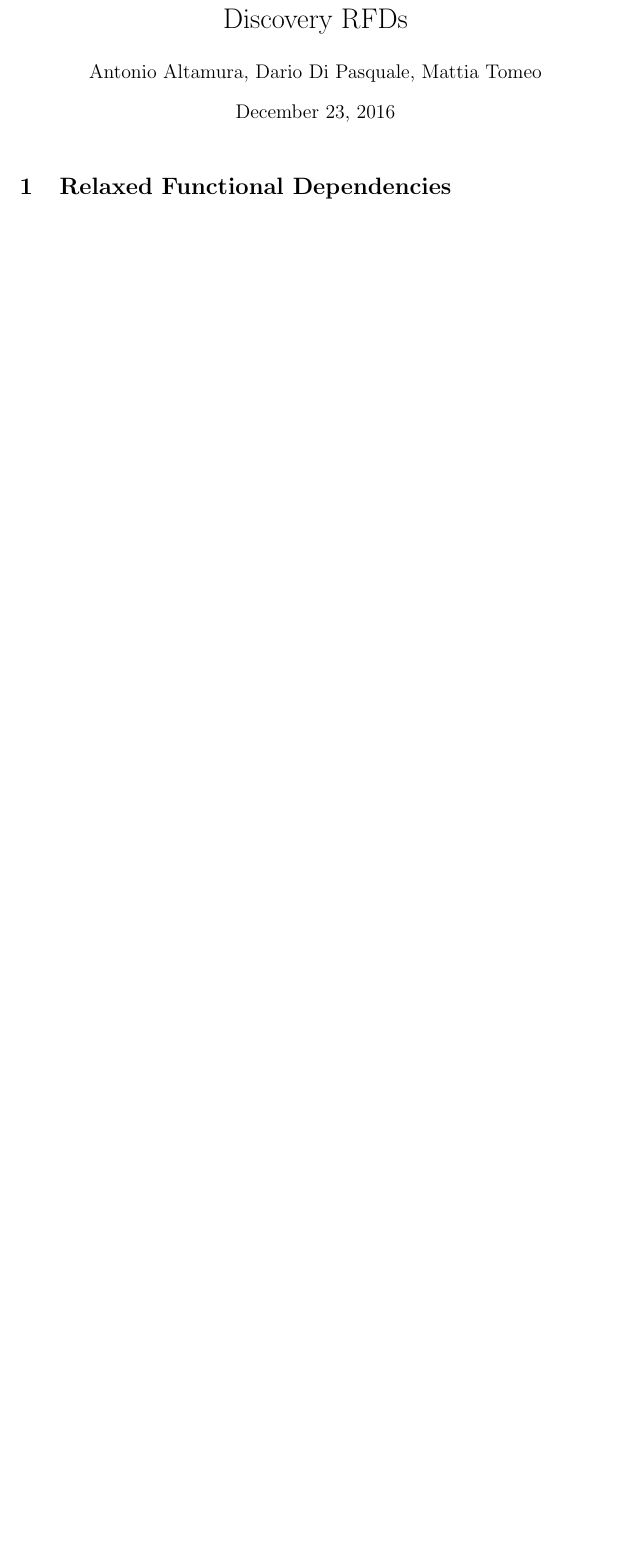
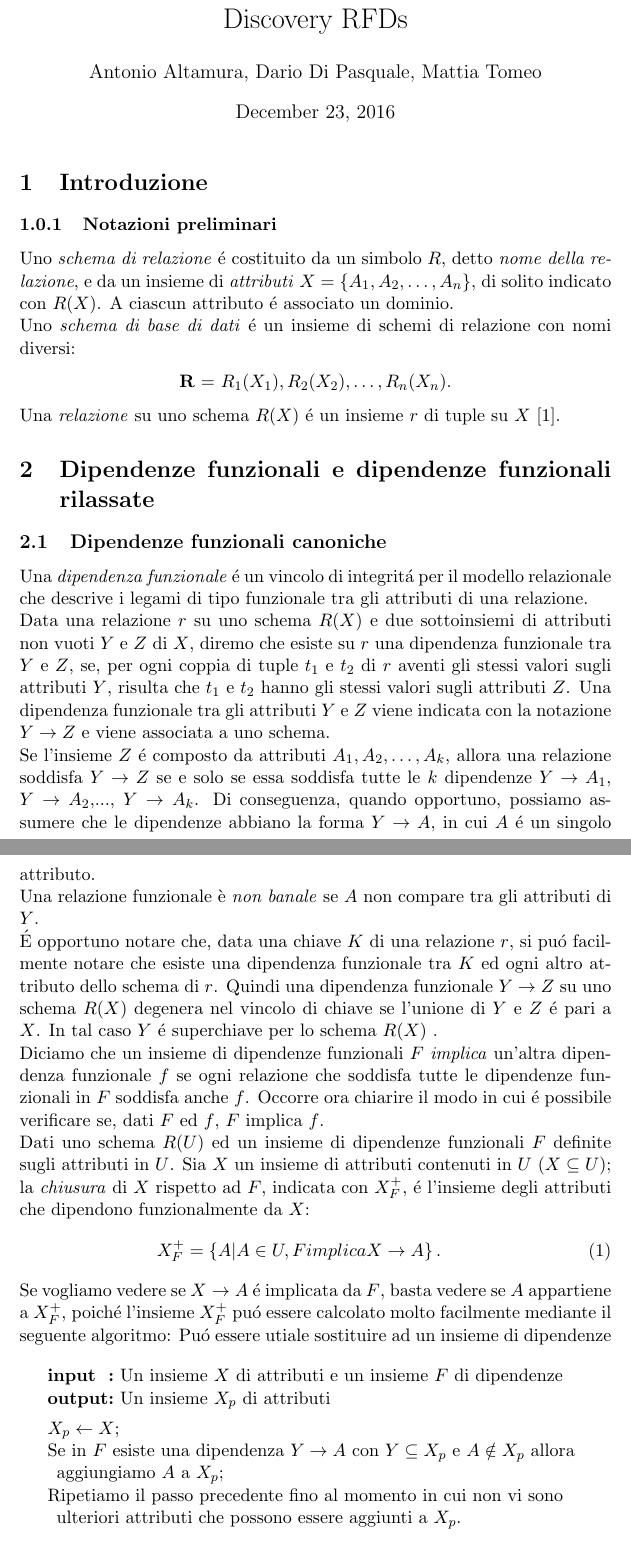
Before and after one commit to dariodip/rfd-discovery, a LaTeX document (tesina/tesinaProgettoIA.tex): part of the page before the commit and two parts of pages 1 and 2 of 4 after it, the two joined at a grey line, cut so that both start at the same text, the shorter picture padded with empty space. Compiled offline with pdfLaTeX.

Commit message:
aggiunta introduzione su dipendenze funzionali canoniche

```diff
--- a/tesina/tesinaProgettoIA.tex
+++ b/tesina/tesinaProgettoIA.tex
@@ -2,6 +2,11 @@
 
 \usepackage[italian,english]{babel}
 \usepackage{cite}
+\usepackage{algorithm2e}
+\usepackage{amsthm}
+\usepackage[utf8]{inputenc}
+
+\newtheorem{theorem}{Theorem}[section]
 
 \begin{document}
 \title{Discovery RFDs}
@@ -12,4 +17,36 @@
 
 
 \maketitle
-\section{Relaxed Functional Dependencies}
+%% TODO rivedere gli accenti
+\section{Introduzione}
+\subsubsection{Notazioni preliminari}
+Uno \textit{schema di relazione} \'e costituito da un simbolo $R$, detto \textit{nome della relazione}, e da un insieme di \textit{attributi} $X = \left\{ A_1, A_2,\ldots, A_n \right\}$, di solito indicato con $R(X)$. A ciascun attributo \'e associato un dominio. \\
+Uno \textit{schema di base di dati} \'e un insieme di schemi di relazione con nomi diversi:
+\begin{center}
+	\textbf{R} = $R_1(X_1), R_2(X_2), \ldots, R_n(X_n)$.
+\end{center}
+Una \textit{relazione} su uno schema $R(X)$ \'e un insieme $r$ di tuple su $X$ \cite{atzeni1999basi}.
+\section{Dipendenze funzionali e dipendenze funzionali rilassate}
+\subsection{Dipendenze funzionali canoniche}
+Una \textit{dipendenza funzionale} \'e un vincolo di integrit\'a per il modello relazionale che descrive i legami di tipo funzionale tra gli attributi di una relazione. \\
+Data una relazione $r$ su uno schema $R(X)$ e due sottoinsiemi di attributi non vuoti $Y$ e $Z$ di $X$, diremo che esiste su $r$ una dipendenza funzionale tra $Y$ e $Z$, se, per ogni coppia di tuple $t_1$ e $t_2$ di $r$ aventi gli stessi valori sugli attributi $Y$, risulta che $t_1$ e $t_2$ hanno gli stessi valori sugli attributi $Z$. Una dipendenza funzionale tra gli attributi $Y$ e $Z$ viene indicata con la notazione $Y \rightarrow Z$ e viene associata a uno schema. \\
+Se l'insieme $Z$ \'e composto da attributi $A_1, A_2, \ldots, A_k$, allora una relazione soddisfa $Y \rightarrow Z$ se e solo se essa soddisfa tutte le $k$ dipendenze $Y \rightarrow A_1$, $Y \rightarrow A_2$,..., $Y \rightarrow A_k$. Di conseguenza, quando opportuno, possiamo assumere che le dipendenze abbiano la forma $Y \rightarrow A$, in cui $A$ \'e un singolo attributo. \\
+Una relazione funzionale è \textit{non banale} se $A$ non compare tra gli attributi di $Y$. \\
+\'E opportuno notare che, data una chiave $K$ di una relazione $r$, si pu\'o facilmente notare che esiste una dipendenza funzionale tra $K$ ed ogni altro attributo dello schema di $r$. Quindi una dipendenza funzionale $Y \rightarrow Z$ su uno schema $R(X)$ degenera nel vincolo di chiave se l'unione di $Y$ e $Z$ \'e pari a $X$. In tal caso $Y$ \'e superchiave per lo schema $R(X)$ . \\
+Diciamo che un insieme di dipendenze funzionali $F$ \textit{implica} un'altra dipendenza funzionale $f$ se ogni relazione che soddisfa tutte le dipendenze funzionali in $F$ soddisfa anche $f$. Occorre ora chiarire il modo in cui \'e possibile verificare se, dati $F$ ed $f$, $F$ implica $f$. \\
+Dati uno schema $R(U)$ ed un insieme di dipendenze funzionali $F$ definite sugli attributi in $U$. Sia $X$ un insieme di attributi contenuti in $U$ ($X \subseteq U$); la \textit{chiusura} di $X$ rispetto ad $F$, indicata con $X^{+}_F$, \'e l'insieme degli attributi che dipendono funzionalmente da $X$:
+\begin{eqnarray}
+X_F^{+} = \left\{A | A \in U, F implica X \rightarrow A \right\}.
+\end{eqnarray}
+Se vogliamo vedere se $X \rightarrow A$ \'e implicata da $F$, basta vedere se $A$ appartiene a $X_F^{+}$, poich\'e l'insieme $X_F^{+}$ pu\'o essere calcolato molto facilmente mediante il seguente algoritmo:
+\begin{algorithm}
+	\SetKwInOut{Input}{input}\SetKwInOut{Output}{output}
+	\Input{Un insieme $X$ di attributi e un insieme $F$ di dipendenze}
+	\Output{Un insieme $X_p$ di attributi}
+	\BlankLine
+	$X_p \leftarrow X$; \\
+	Se in $F$ esiste una dipendenza $Y \rightarrow A$ con $Y \subseteq X_p$ e $A \notin X_p$ allora aggiungiamo $A$ a $X_p$; \\
+	Ripetiamo il passo precedente fino al momento in cui non vi sono ulteriori attributi che possono essere aggiunti a $X_p$.
+	%%da formalizzare
+\end{algorithm}
+Pu\'o essere utiale sostituire ad un insieme di dipendenze funzionali, un altro insieme che specifichi le stesse propriet\'a e che sia pi\'u semplice da gestire. \\
@@ -15,0 +56 @@
+\begin{itemize}
```
Also changed, not shown: tesina/rdfsbib.bib (+7 -0 lines), tesina/tesinaProgettoIA.tex (11 more changed lines).
